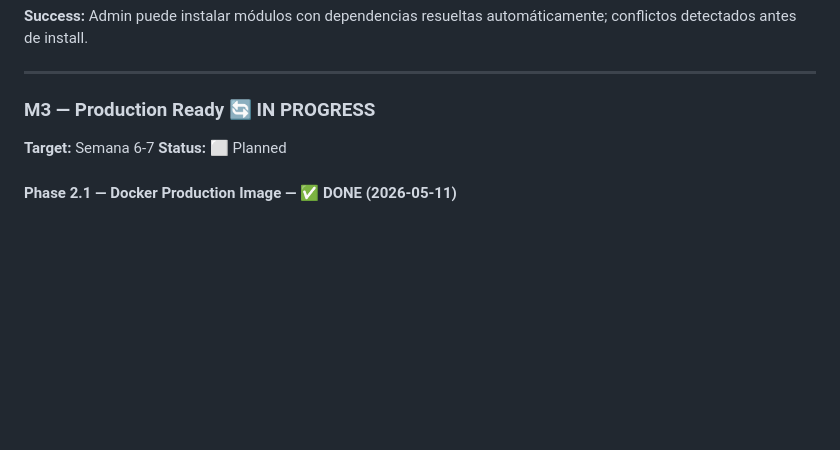
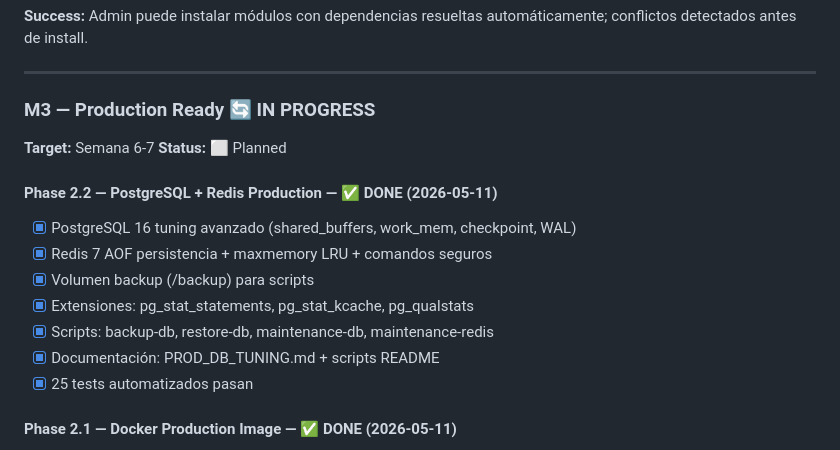
Before and after one commit to ERPNexusGroup/erp-nexus, a Markdown page: .paul/ROADMAP.md, the part around the change. Rendered like a GitHub page; blank space fills up the shorter version.

```diff
--- a/.paul/ROADMAP.md
+++ b/.paul/ROADMAP.md
@@ -110,6 +110,15 @@ Catalog, install/uninstall, API, Admin UI básico.
 **Target:** Semana 6-7
 **Status:** ⬜ Planned
 
+#### Phase 2.2 — PostgreSQL + Redis Production — ✅ DONE (2026-05-11)
+- [x] PostgreSQL 16 tuning avanzado (shared_buffers, work_mem, checkpoint, WAL)
+- [x] Redis 7 AOF persistencia + maxmemory LRU + comandos seguros
+- [x] Volumen backup (/backup) para scripts
+- [x] Extensiones: pg_stat_statements, pg_stat_kcache, pg_qualstats
+- [x] Scripts: backup-db, restore-db, maintenance-db, maintenance-redis
+- [x] Documentación: PROD_DB_TUNING.md + scripts README
+- [x] 25 tests automatizados pasan
+
 #### Phase 2.1 — Docker Production Image — ✅ DONE (2026-05-11)
 - [x] `Dockerfile.prod` multi-stage (builder + runtime)
 - [x] `docker-compose.prod.yml` (postgres + redis + web)
```
Also changed, not shown: .paul/STATE.md (+29 -3 lines).
